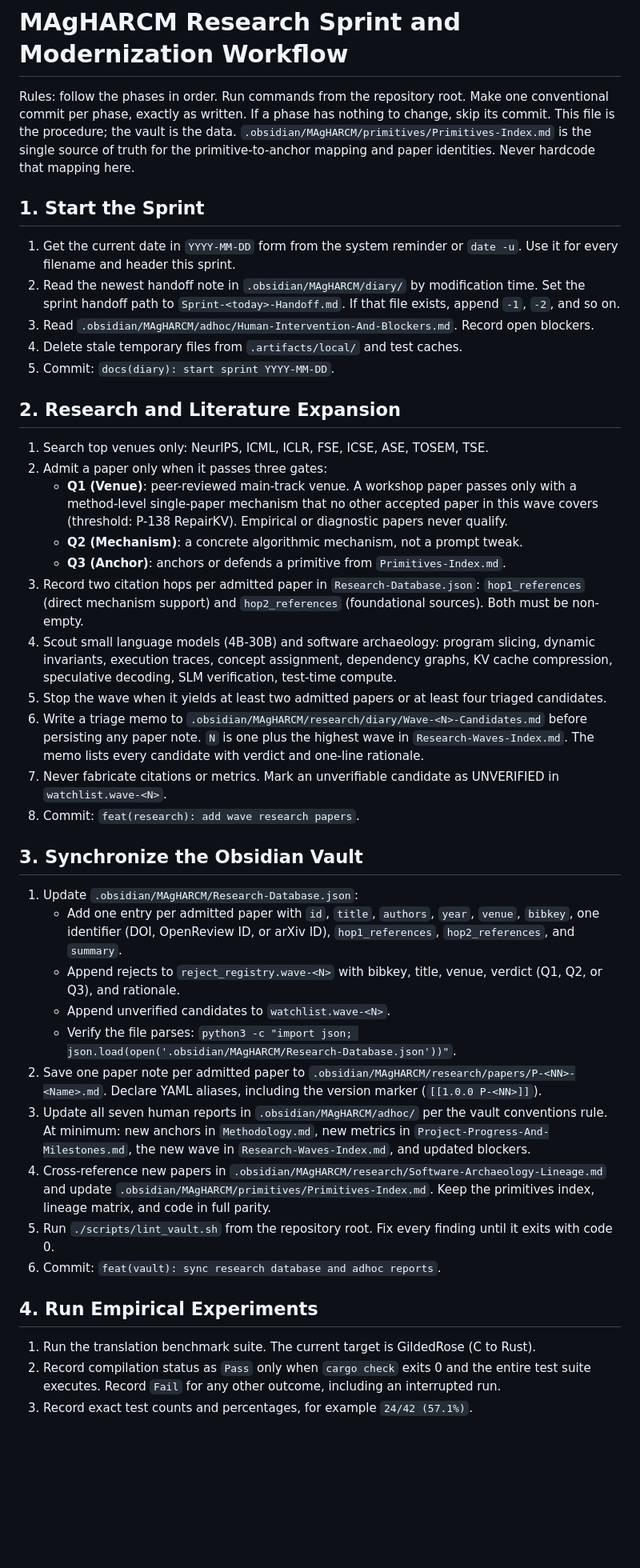
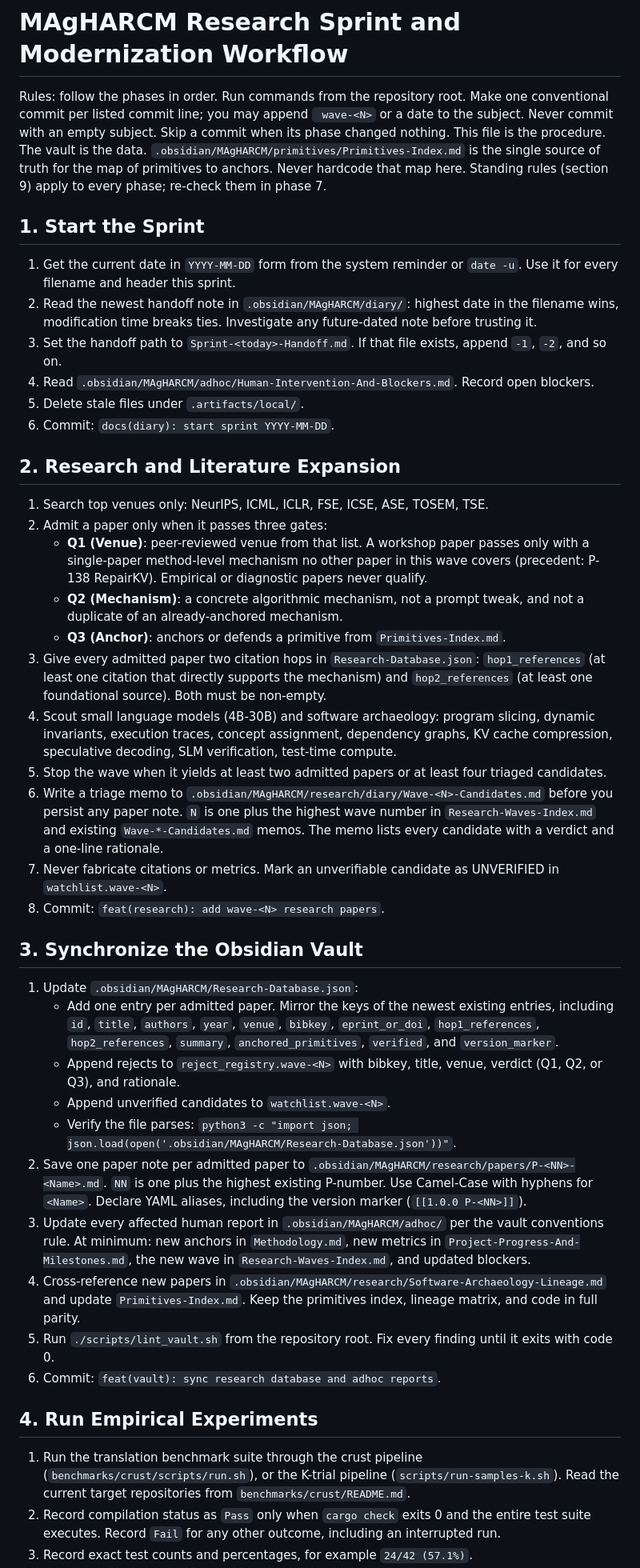
Before and after one commit to NTDuck/MAgHARCM, a Markdown page: .omp/commands/MAgHARCM.md, the part around one of its changes. Shown at 80% size. Rendered like a GitHub page; blank space fills up the shorter version.

```diff
--- a/.omp/commands/MAgHARCM.md
+++ b/.omp/commands/MAgHARCM.md
@@ -4,45 +4,46 @@ description: "Execute a research sprint, vault sync, empirical tests, code defen
 
 # MAgHARCM Research Sprint and Modernization Workflow
 
-Rules: follow the phases in order. Run commands from the repository root. Make one conventional commit per phase, exactly as written. If a phase has nothing to change, skip its commit. This file is the procedure; the vault is the data. `.obsidian/MAgHARCM/primitives/Primitives-Index.md` is the single source of truth for the primitive-to-anchor mapping and paper identities. Never hardcode that mapping here.
+Rules: follow the phases in order. Run commands from the repository root. Make one conventional commit per listed commit line; you may append ` wave-<N>` or a date to the subject. Never commit with an empty subject. Skip a commit when its phase changed nothing. This file is the procedure. The vault is the data. `.obsidian/MAgHARCM/primitives/Primitives-Index.md` is the single source of truth for the map of primitives to anchors. Never hardcode that map here. Standing rules (section 9) apply to every phase; re-check them in phase 7.
 
 ## 1. Start the Sprint
 
 1. Get the current date in `YYYY-MM-DD` form from the system reminder or `date -u`. Use it for every filename and header this sprint.
-2. Read the newest handoff note in `.obsidian/MAgHARCM/diary/` by modification time. Set the sprint handoff path to `Sprint-<today>-Handoff.md`. If that file exists, append `-1`, `-2`, and so on.
-3. Read `.obsidian/MAgHARCM/adhoc/Human-Intervention-And-Blockers.md`. Record open blockers.
-4. Delete stale temporary files from `.artifacts/local/` and test caches.
-5. Commit: `docs(diary): start sprint YYYY-MM-DD`.
+2. Read the newest handoff note in `.obsidian/MAgHARCM/diary/`: highest date in the filename wins, modification time breaks ties. Investigate any future-dated note before trusting it.
+3. Set the handoff path to `Sprint-<today>-Handoff.md`. If that file exists, append `-1`, `-2`, and so on.
+4. Read `.obsidian/MAgHARCM/adhoc/Human-Intervention-And-Blockers.md`. Record open blockers.
+5. Delete stale files under `.artifacts/local/`.
+6. Commit: `docs(diary): start sprint YYYY-MM-DD`.
 
 ## 2. Research and Literature Expansion
 
 1. Search top venues only: NeurIPS, ICML, ICLR, FSE, ICSE, ASE, TOSEM, TSE.
 2. Admit a paper only when it passes three gates:
-   - **Q1 (Venue)**: peer-reviewed main-track venue. A workshop paper passes only with a method-level single-paper mechanism that no other accepted paper in this wave covers (threshold: P-138 RepairKV). Empirical or diagnostic papers never qualify.
-   - **Q2 (Mechanism)**: a concrete algorithmic mechanism, not a prompt tweak.
+   - **Q1 (Venue)**: peer-reviewed venue from that list. A workshop paper passes only with a single-paper method-level mechanism no other paper in this wave covers (precedent: P-138 RepairKV). Empirical or diagnostic papers never qualify.
+   - **Q2 (Mechanism)**: a concrete algorithmic mechanism, not a prompt tweak, and not a duplicate of an already-anchored mechanism.
    - **Q3 (Anchor)**: anchors or defends a primitive from `Primitives-Index.md`.
-3. Record two citation hops per admitted paper in `Research-Database.json`: `hop1_references` (direct mechanism support) and `hop2_references` (foundational sources). Both must be non-empty.
+3. Give every admitted paper two citation hops in `Research-Database.json`: `hop1_references` (at least one citation that directly supports the mechanism) and `hop2_references` (at least one foundational source). Both must be non-empty.
 4. Scout small language models (4B-30B) and software archaeology: program slicing, dynamic invariants, execution traces, concept assignment, dependency graphs, KV cache compression, speculative decoding, SLM verification, test-time compute.
 5. Stop the wave when it yields at least two admitted papers or at least four triaged candidates.
-6. Write a triage memo to `.obsidian/MAgHARCM/research/diary/Wave-<N>-Candidates.md` before persisting any paper note. `N` is one plus the highest wave in `Research-Waves-Index.md`. The memo lists every candidate with verdict and one-line rationale.
+6. Write a triage memo to `.obsidian/MAgHARCM/research/diary/Wave-<N>-Candidates.md` before you persist any paper note. `N` is one plus the highest wave number in `Research-Waves-Index.md` and existing `Wave-*-Candidates.md` memos. The memo lists every candidate with a verdict and a one-line rationale.
 7. Never fabricate citations or metrics. Mark an unverifiable candidate as UNVERIFIED in `watchlist.wave-<N>`.
-8. Commit: `feat(research): add wave research papers`.
+8. Commit: `feat(research): add wave-<N> research papers`.
 
 ## 3. Synchronize the Obsidian Vault
 
 1. Update `.obsidian/MAgHARCM/Research-Database.json`:
-   - Add one entry per admitted paper with `id`, `title`, `authors`, `year`, `venue`, `bibkey`, one identifier (DOI, OpenReview ID, or arXiv ID), `hop1_references`, `hop2_references`, and `summary`.
+   - Add one entry per admitted paper. Mirror the keys of the newest existing entries, including `id`, `title`, `authors`, `year`, `venue`, `bibkey`, `eprint_or_doi`, `hop1_references`, `hop2_references`, `summary`, `anchored_primitives`, `verified`, and `version_marker`.
    - Append rejects to `reject_registry.wave-<N>` with bibkey, title, venue, verdict (Q1, Q2, or Q3), and rationale.
    - Append unverified candidates to `watchlist.wave-<N>`.
    - Verify the file parses: `python3 -c "import json; json.load(open('.obsidian/MAgHARCM/Research-Database.json'))"`.
-2. Save one paper note per admitted paper to `.obsidian/MAgHARCM/research/papers/P-<NN>-<Name>.md`. Declare YAML aliases, including the version marker (`[[1.0.0 P-<NN>]]`).
-3. Update all seven human reports in `.obsidian/MAgHARCM/adhoc/` per the vault conventions rule. At minimum: new anchors in `Methodology.md`, new metrics in `Project-Progress-And-Milestones.md`, the new wave in `Research-Waves-Index.md`, and updated blockers.
-4. Cross-reference new papers in `.obsidian/MAgHARCM/research/Software-Archaeology-Lineage.md` and update `.obsidian/MAgHARCM/primitives/Primitives-Index.md`. Keep the primitives index, lineage matrix, and code in full parity.
+2. Save one paper note per admitted paper to `.obsidian/MAgHARCM/research/papers/P-<NN>-<Name>.md`. `NN` is one plus the highest existing P-number. Use Camel-Case with hyphens for `<Name>`. Declare YAML aliases, including the version marker (`[[1.0.0 P-<NN>]]`).
+3. Update every affected human report in `.obsidian/MAgHARCM/adhoc/` per the vault conventions rule. At minimum: new anchors in `Methodology.md`, new metrics in `Project-Progress-And-Milestones.md`, the new wave in `Research-Waves-Index.md`, and updated blockers.
+4. Cross-reference new papers in `.obsidian/MAgHARCM/research/Software-Archaeology-Lineage.md` and update `Primitives-Index.md`. Keep the primitives index, lineage matrix, and code in full parity.
 5. Run `./scripts/lint_vault.sh` from the repository root. Fix every finding until it exits with code 0.
 6. Commit: `feat(vault): sync research database and adhoc reports`.
 
 ## 4. Run Empirical Experiments
 
-1. Run the translation benchmark suite. The current target is GildedRose (C to Rust).
+1. Run the translation benchmark suite through the crust pipeline (`benchmarks/crust/scripts/run.sh`), or the K-trial pipeline (`scripts/run-samples-k.sh`). Read the current target repositories from `benchmarks/crust/README.md`.
 2. Record compilation status as `Pass` only when `cargo check` exits 0 and the entire test suite executes. Record `Fail` for any other outcome, including an interrupted run.
 3. Record exact test counts and percentages, for example `24/42 (57.1%)`.
```
Also changed, not shown: other parts of .omp/commands/MAgHARCM.md (+21 -27 lines).
